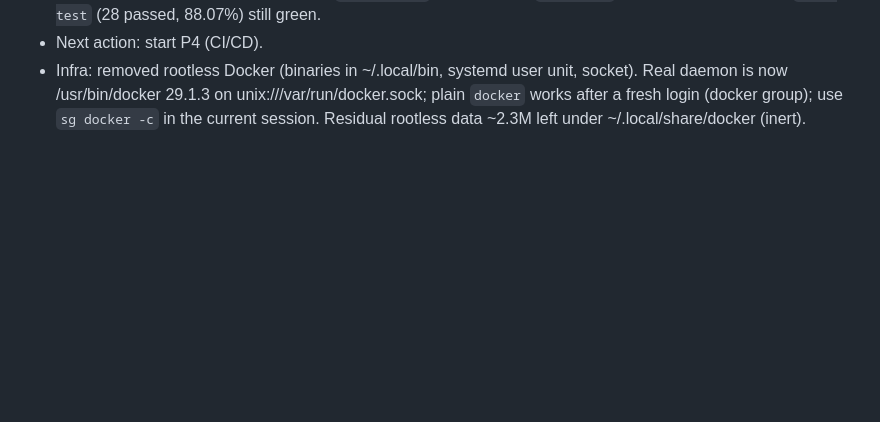
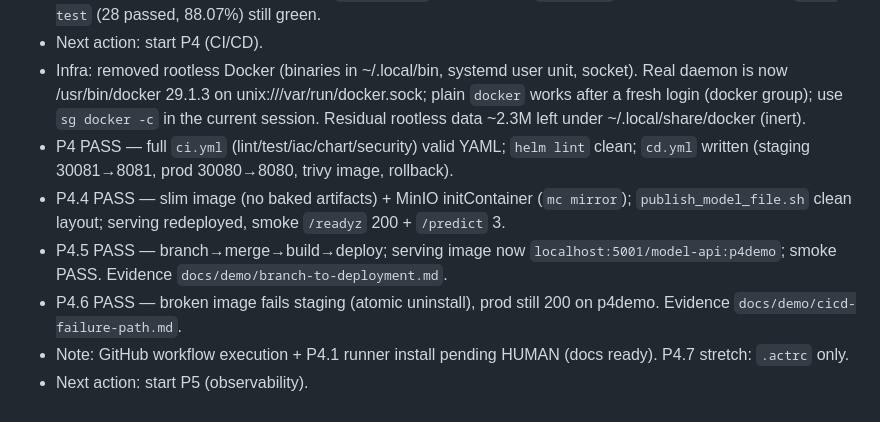
Before and after one commit to JaiiMukundh/mlplatform, a Markdown page: PROGRESS.md, the part around the change. GitHub-like rendering; blank space fills up the shorter version.

Commit message:
chore(p4): tick P4.2-P4.6, record evidence and next action

```diff
--- a/PROGRESS.md
+++ b/PROGRESS.md
@@ -233,3 +233,9 @@ Only observed command output is recorded here.
   (All checks passed) and `make test` (28 passed, 88.07%) still green.
 - Next action: start P4 (CI/CD).
 - Infra: removed rootless Docker (binaries in ~/.local/bin, systemd user unit, socket). Real daemon is now /usr/bin/docker 29.1.3 on unix:///var/run/docker.sock; plain `docker` works after a fresh login (docker group); use `sg docker -c` in the current session. Residual rootless data ~2.3M left under ~/.local/share/docker (inert).
+- P4 PASS — full `ci.yml` (lint/test/iac/chart/security) valid YAML; `helm lint` clean; `cd.yml` written (staging 30081→8081, prod 30080→8080, trivy image, rollback).
+- P4.4 PASS — slim image (no baked artifacts) + MinIO initContainer (`mc mirror`); `publish_model_file.sh` clean layout; serving redeployed, smoke `/readyz` 200 + `/predict` 3.
+- P4.5 PASS — branch→merge→build→deploy; serving image now `localhost:5001/model-api:p4demo`; smoke PASS. Evidence `docs/demo/branch-to-deployment.md`.
+- P4.6 PASS — broken image fails staging (atomic uninstall), prod still 200 on p4demo. Evidence `docs/demo/cicd-failure-path.md`.
+- Note: GitHub workflow execution + P4.1 runner install pending HUMAN (docs ready). P4.7 stretch: `.actrc` only.
+- Next action: start P5 (observability).
```
Also changed, not shown: TASKS.md (+7 -7 lines).
